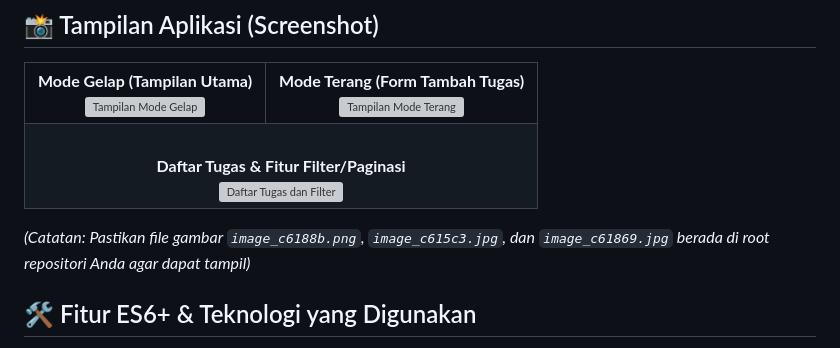
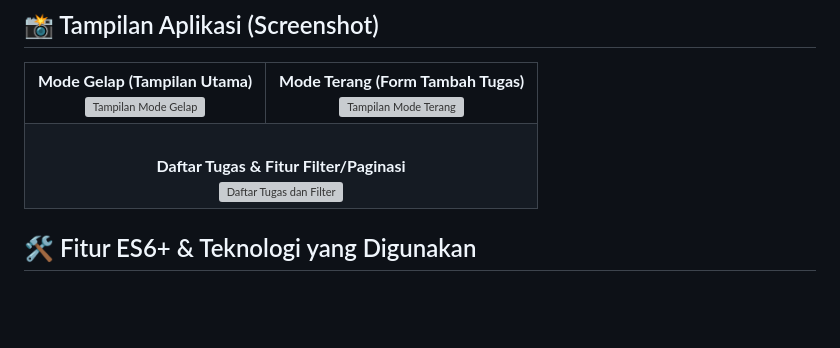
Before and after one commit to Kyura01/emrograman_web_itera_123140155, a Markdown page: Ahmad Ali Mukti_123140155_Pertemuan 2/README.md, the part around the change printed below. Drawn GitHub-style; blank space fills up the shorter version; grey boxes are pictures that could not be loaded.

```diff
--- a/Ahmad Ali Mukti_123140155_Pertemuan 2/README.md
+++ b/Ahmad Ali Mukti_123140155_Pertemuan 2/README.md
@@ -40,8 +40,6 @@ Aplikasi ini dibangun dengan JavaScript modern (ES6+), memanfaatkan fitur-fitur
     </td>
   </tr>
 </table>
-
-*(Catatan: Pastikan file gambar `image_c6188b.png`, `image_c615c3.jpg`, dan `image_c61869.jpg` berada di root repositori Anda agar dapat tampil)*
 
 ## 🛠️ Fitur ES6+ & Teknologi yang Digunakan
 
```
Also changed, not shown: other parts of Ahmad Ali Mukti_123140155_Pertemuan 2/README.md (+3 -3 lines).
